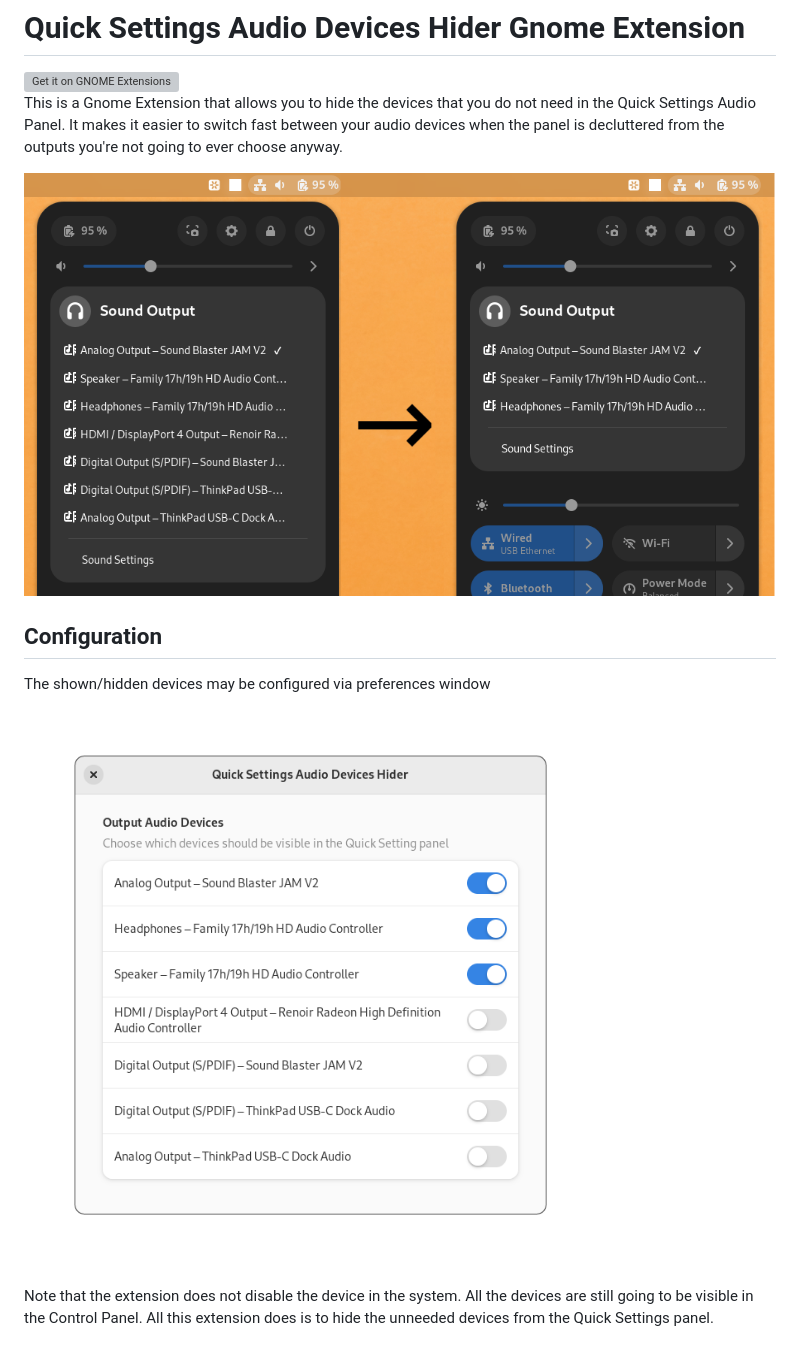
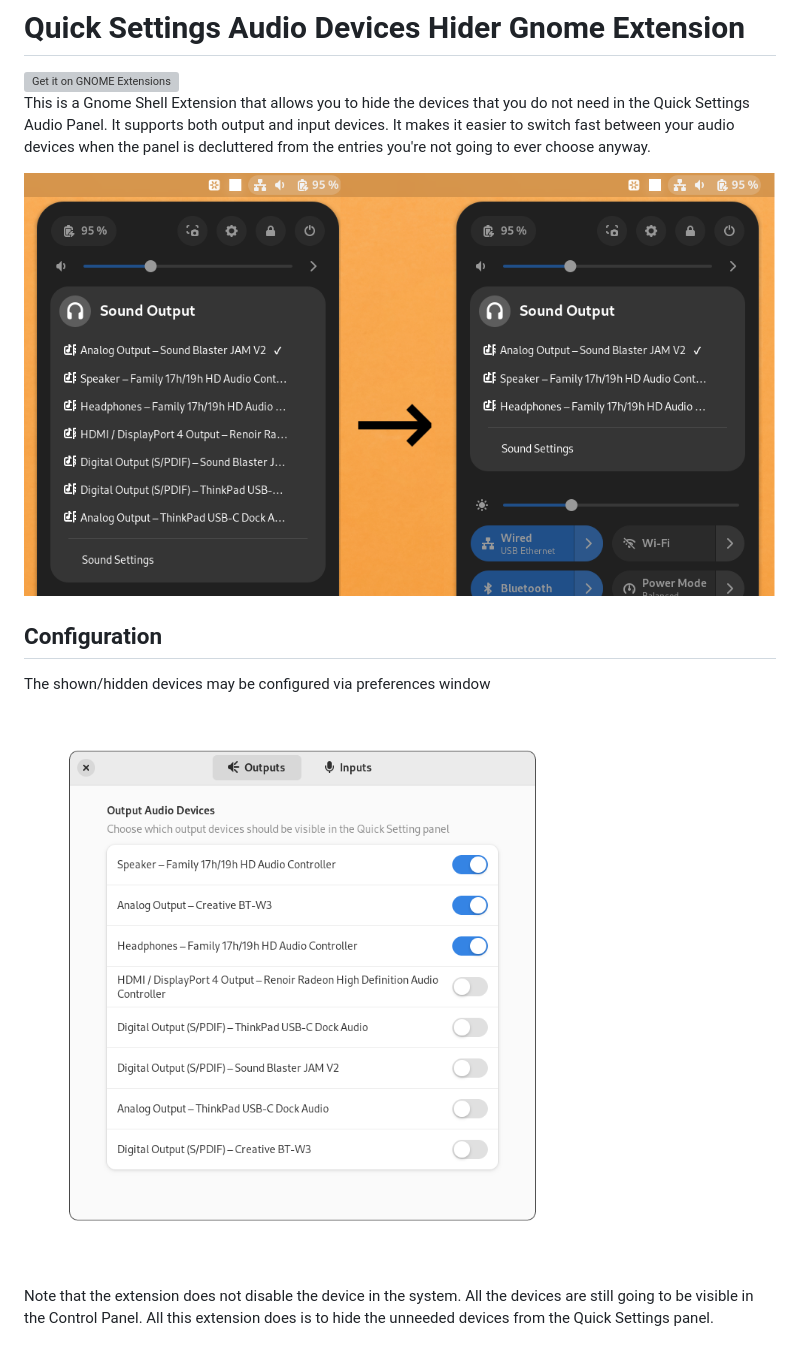
Before and after one commit to marcinjahn/gnome-quicksettings-audio-devices-hider-extension, a Markdown page: README.md, the part around one of its changes. GitHub-like rendering; pictures changed too: img/extension-preferences.png (deleted), img/outputs-preferences.png (added); grey boxes are pictures that could not be loaded.

```diff
--- a/README.md
+++ b/README.md
@@ -4,8 +4,8 @@
 <img src="https://raw.githubusercontent.com/marcinjahn/gnome-quicksettings-audio-devices-hider-extension/8e9404e349a0cf6c235cf69394a6292c6eef4cae/img/get-it-on-ego.svg" height="100" alt="Get it on GNOME Extensions"/>
 </a>
 
-This is a Gnome Extension that allows you to hide the devices that you do not
-need in the Quick Settings Audio Panel.
-It makes it easier to switch fast between your audio devices when the panel
-is decluttered from the outputs you're not going to ever choose anyway.
+This is a Gnome Shell Extension that allows you to hide the devices that you do
+not need in the Quick Settings Audio Panel. It supports both output and input devices. It makes it easier to switch fast
+between your audio devices when the panel is decluttered from the entries you're
+not going to ever choose anyway.
 
@@ -15,7 +15,7 @@ is decluttered from the outputs you're not going to ever choose anyway.
 
 The shown/hidden devices may be configured via preferences window
 
-![Extension Preferences Window](./img/extension-preferences.png)
+![Extension Preferences Window](./img/outputs-preferences.png)
 
 Note that the extension does not disable the device in the system. All the devices
 are still going to be visible in the Control Panel. All this extension does is
```
Also changed, not shown: other parts of README.md (+1 -1 lines), img/inputs-preferences.png (added).
